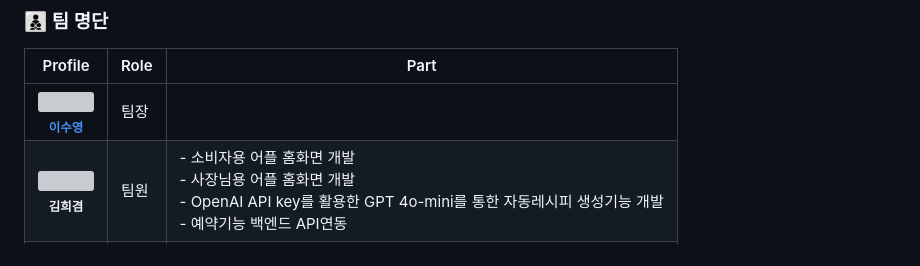
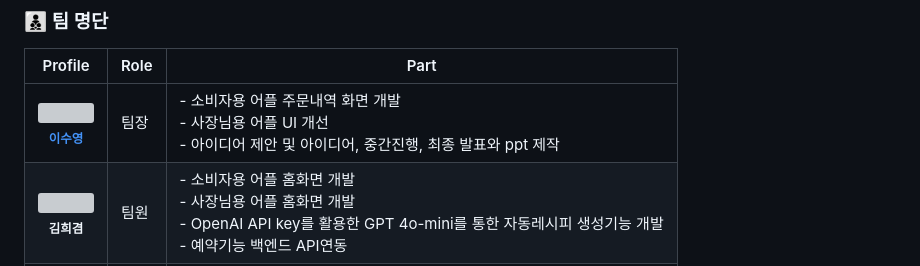
Before and after one commit to LastNyam/last_nyam_fe, a Markdown page: README.md, the part around the change. Drawn GitHub-style; folded sections open; grey boxes are pictures that could not be loaded.

```diff
--- a/README.md
+++ b/README.md
@@ -206,7 +206,7 @@ Flutter, Dart, Java, Spring boot 등 다양한 기술 스택을 학습하고 적
 ### 👨‍👦‍👦 팀 명단
 | Profile | Role | Part |
 | ------- | ---- | ---- |
-| <div align="center"><a href="https://github.com/ttatjwi"><img src="https://avatars.githubusercontent.com/u/144876617?v=4" width="70px;" alt=""/><br/><sub><b>이수영</b><sub></a></div> | 팀장 |  |
+| <div align="center"><a href="https://github.com/ttatjwi"><img src="https://avatars.githubusercontent.com/u/144876617?v=4" width="70px;" alt=""/><br/><sub><b>이수영</b><sub></a></div> | 팀장 | - 소비자용 어플 주문내역 화면 개발<br/>- 사장님용 어플 UI 개선 <br/>- 아이디어 제안 및 아이디어, 중간진행, 최종 발표와 ppt 제작 |
 | <div align="center"><a href="https://github.com/geemmmii" width="70px;" alt=""/><img src="https://avatars.githubusercontent.com/u/108430795?v=4" width="70px;" alt=""/><br/><sub><b>김희겸</b></sub></a></div> | 팀원 | - 소비자용 어플 홈화면 개발<br/>- 사장님용 어플 홈화면 개발<br/>- OpenAI API key를 활용한 GPT 4o-mini를 통한 자동레시피 생성기능 개발<br/>- 예약기능 백엔드 API연동 |
 | <div align="center"><a href="https://github.com/Jinoko01"><img src="https://avatars.githubusercontent.com/u/126740959?v=4" width="70px;" alt=""/><br/><sub><b>황용진</b></sub></a></div> | 팀원 | - 구글맵 API를 활용한 주변 매장 UI 및 기능 개발<br/>- 로그인/회원가입 UI 및 기능 개발<br/>- geolocator를 활용하여 주소 입력시 좌표로 변환하는 기능 개발<br/>- 예약시간 타이머 기능 개발<br/>- 사업자등록번호 검증 API를 활용하여 매장 검증 기능 개발<br/>- 소비자와 매장 간 예약처리 동시성 제어<br/>- imagePicker를 활용한 이미지 업로드 처리 |
 | <div align="center"><a href="https://github.com/jungbk0808"><img src="https://avatars.githubusercontent.com/u/120279225?v=4" width="70px;" alt=""/><br/><sub><b>정보경</b></sub></a></div> | 팀원 |  |
```
